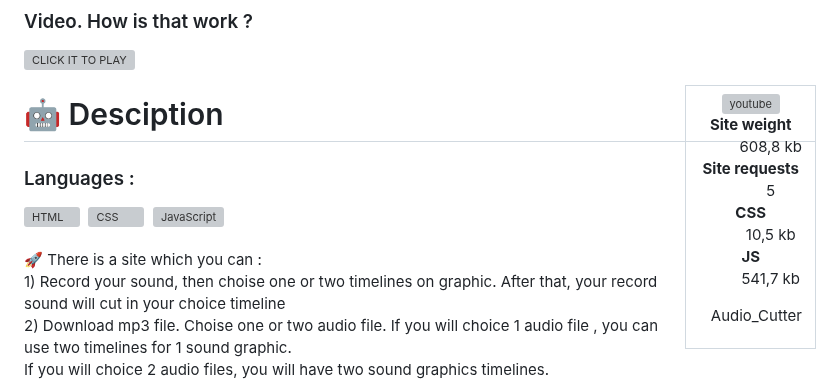
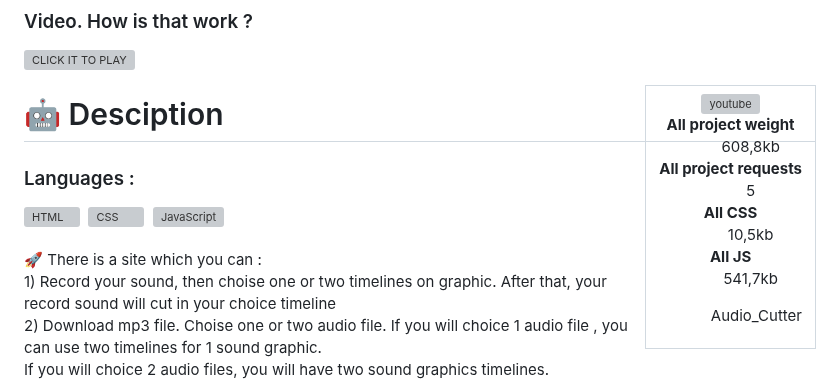
Before and after one commit to FanatikAsm/AudioCutter, a Markdown page: README.md, the part around the change. GitHub-like rendering; grey boxes are pictures that could not be loaded.

```diff
--- a/README.md
+++ b/README.md
@@ -16,14 +16,14 @@ Record your sound or download mp3 file, then choise timeline and cut it in brows
     <center>
       <a href="" target="blank"><img src="y_min.svg" alt="youtube" align="left" /></a>
       <dl>
-       <dt><b>Site weight</b></dt>
-       <dd><a href="" target="blank">608,8 kb</a></dd>
-       <dt><b>Site requests</b></dt>
+       <dt><b>All project weight</b></dt>
+       <dd><a href="" target="blank">608,8kb</a></dd>
+       <dt><b>All project requests</b></dt>
        <dd><a href="" target="blank">5</a></dd>
-       <dt><b>CSS</b></dt>
-       <dd><a href="" target="blank">10,5 kb</a></dd>
-       <dt><b>JS</b></dt>
-       <dd><a href="" target="blank">541,7 kb</a></dd>
+       <dt><b>All CSS</b></dt>
+       <dd><a href="" target="blank">10,5kb</a></dd>
+       <dt><b>All JS</b></dt>
+       <dd><a href="" target="blank">541,7kb</a></dd>
       </dl>
     </center>
     <p align="right"><a href="" target="blank" align="right" >Audio_Cutter</a></p>
```
